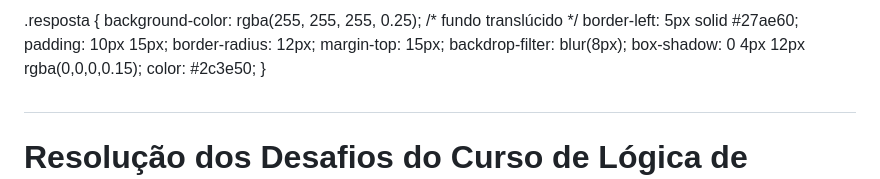
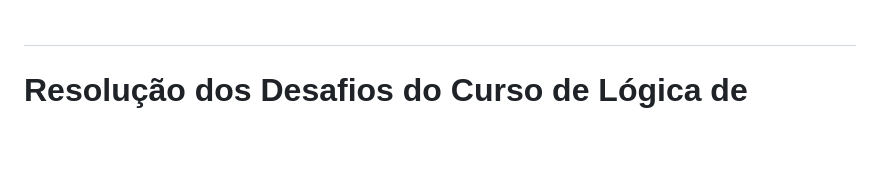
Before and after one commit to Rogerio5/Logica-JS, a Markdown page: README.md, the part around the change. Drawn GitHub-style; blank space fills up the shorter version.

```diff
--- a/README.md
+++ b/README.md
@@ -1,13 +1,3 @@
-.resposta {
-  background-color: rgba(255, 255, 255, 0.25);  /* fundo translúcido */
-  border-left: 5px solid #27ae60;
-  padding: 10px 15px;
-  border-radius: 12px;
-  margin-top: 15px;
-  backdrop-filter: blur(8px);
-  box-shadow: 0 4px 12px rgba(0,0,0,0.15);
-  color: #2c3e50;
-}
 # <body>
   <h1>Resolução dos Desafios do Curso de Lógica de Programação 💡</h1>
 
```
